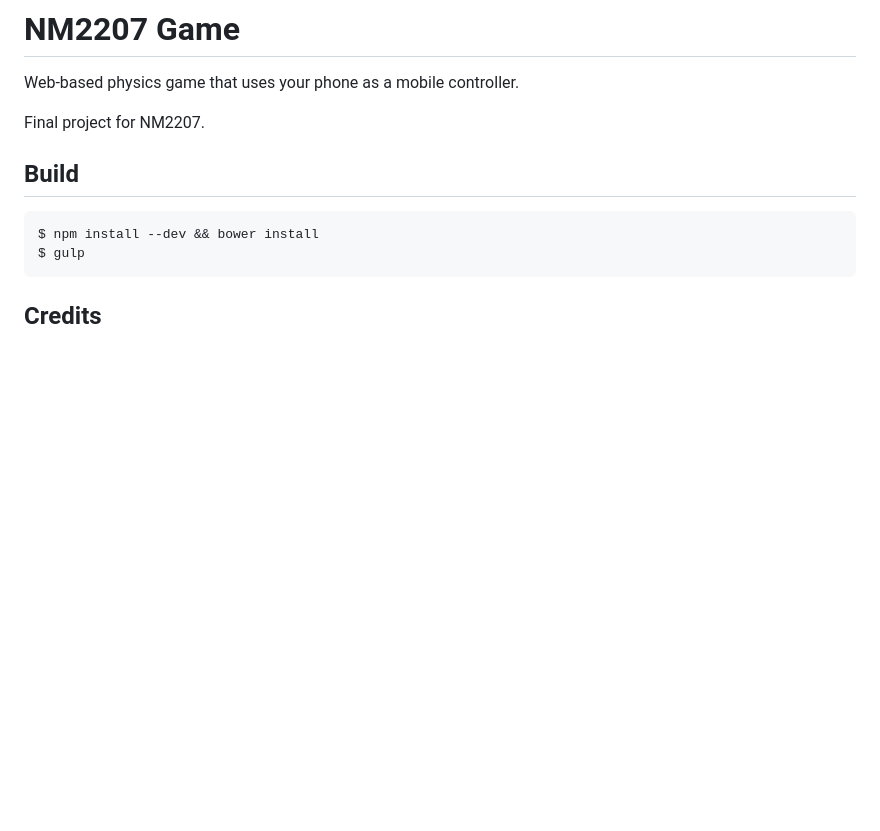
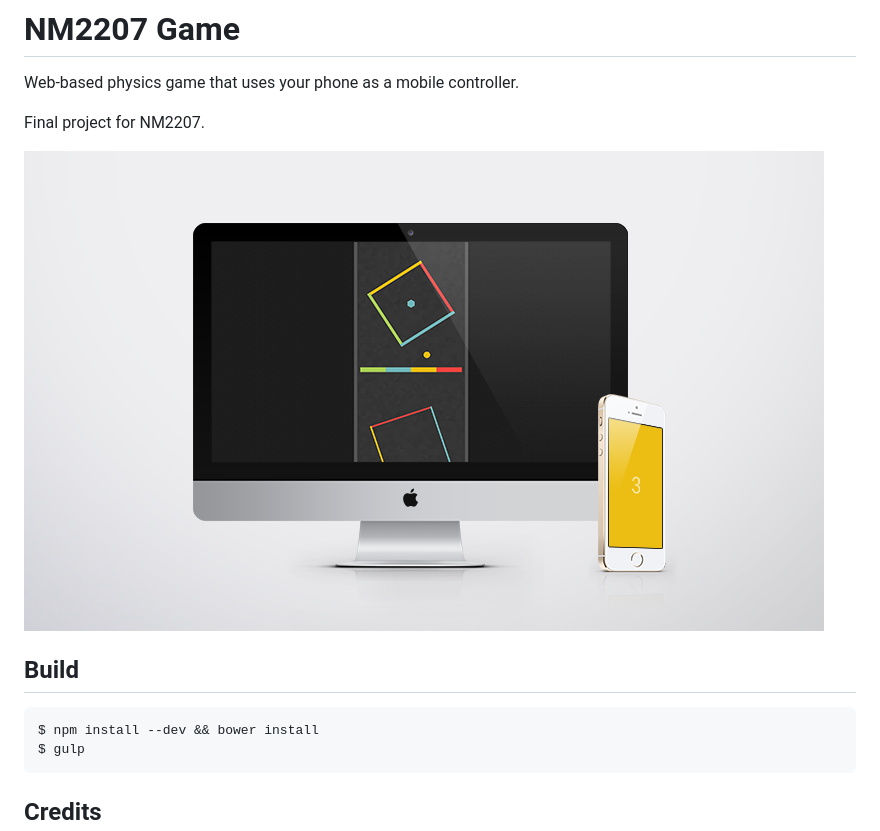
Before and after one commit to lauweijie/nm2207-game, a Markdown page: README.md, the part around the change. Rendered like a GitHub page; pictures changed too: screenshot.png (added); blank space fills up the shorter version.

Commit message:
Add screenshot to README.md.

```diff
--- a/README.md
+++ b/README.md
@@ -3,6 +3,8 @@
 Web-based physics game that uses your phone as a mobile controller.
 
 Final project for NM2207.
+
+![Screenshot](/screenshot.png?raw=true)
 
 ## Build
 
```
